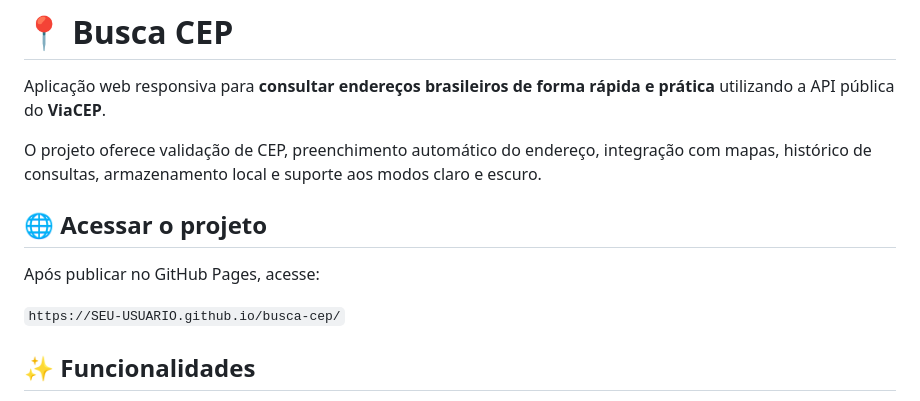
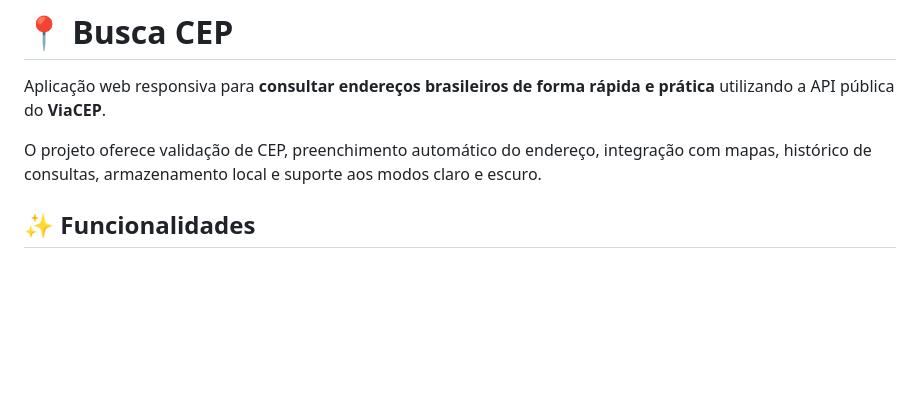
Before and after one commit to marcelogomesdev/busca-cep-atualizado, a Markdown page: README.md, the part around the change. Drawn GitHub-style; blank space fills up the shorter version.

```diff
--- a/README.md
+++ b/README.md
@@ -13,12 +13,6 @@
 Aplicação web responsiva para **consultar endereços brasileiros de forma rápida e prática** utilizando a API pública do **ViaCEP**.
 
 O projeto oferece validação de CEP, preenchimento automático do endereço, integração com mapas, histórico de consultas, armazenamento local e suporte aos modos claro e escuro.
-
-## 🌐 Acessar o projeto
-
-Após publicar no GitHub Pages, acesse:
-
-`https://SEU-USUARIO.github.io/busca-cep/`
 
 ## ✨ Funcionalidades
 
```
